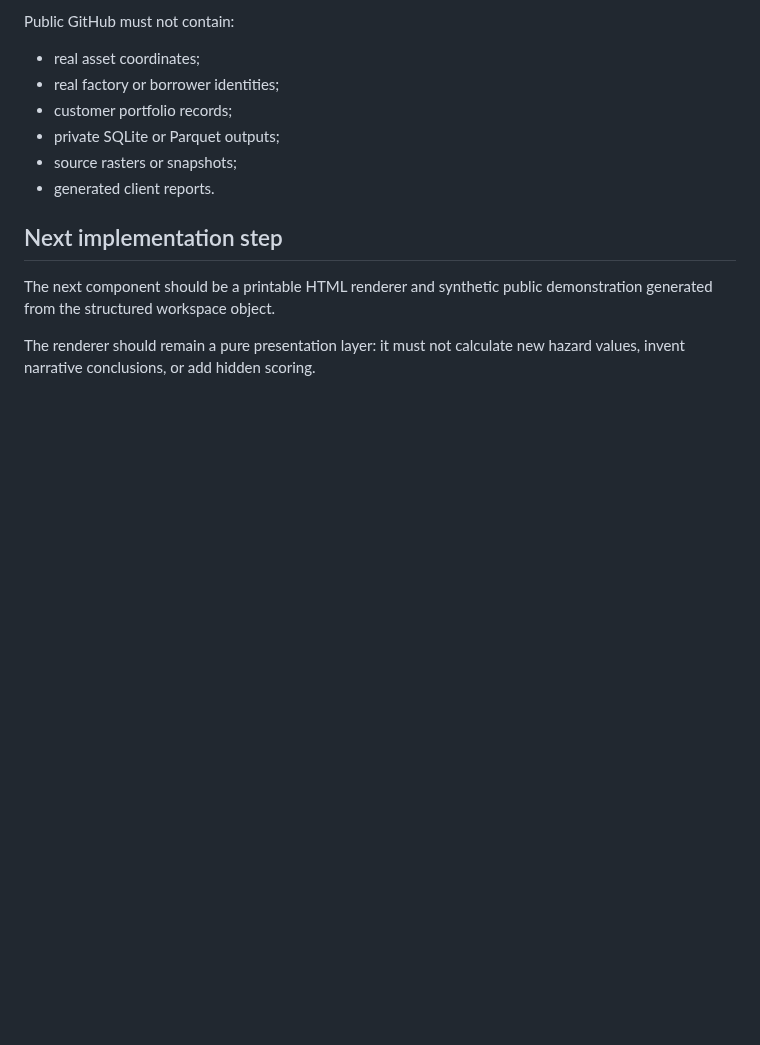
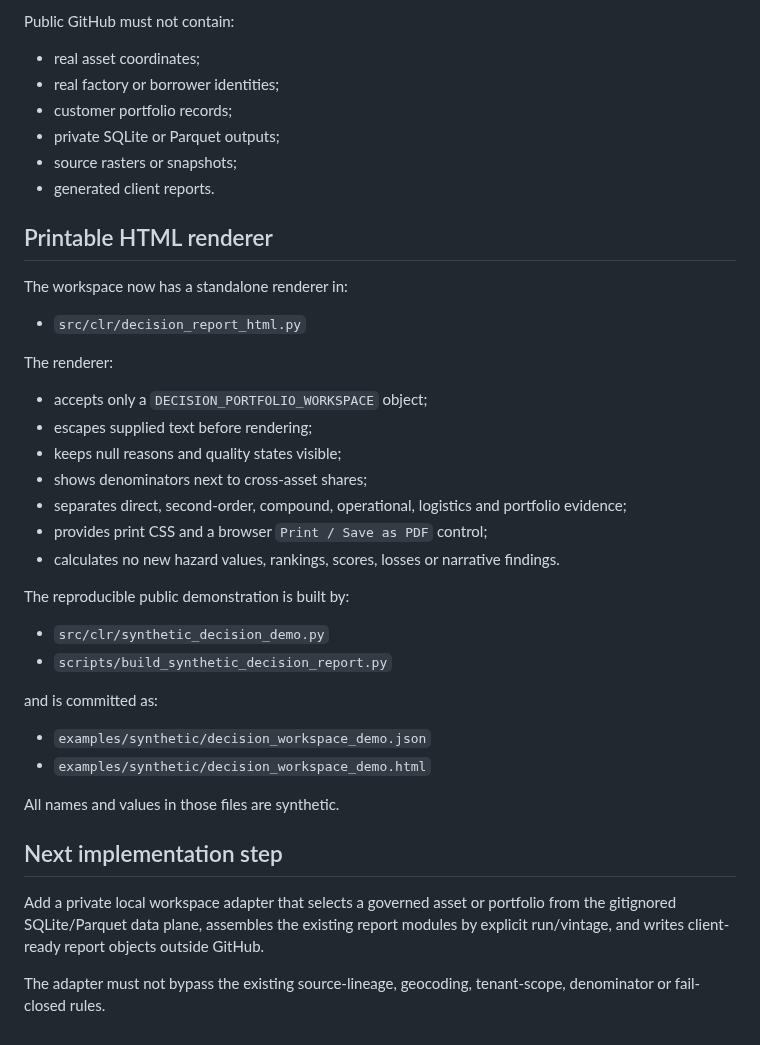
Before and after one commit to SyedBasher/bangladesh-climate-risk-intelligence, a Markdown page: docs/DECISION_REPORTS_PORTFOLIO_WORKSPACE.md, the part around the change. Drawn GitHub-style; blank space fills up the shorter version.

Commit message:
Document renderer and next private workspace adapter

```diff
--- a/docs/DECISION_REPORTS_PORTFOLIO_WORKSPACE.md
+++ b/docs/DECISION_REPORTS_PORTFOLIO_WORKSPACE.md
@@ -162,8 +162,36 @@ Public GitHub must not contain:
 - source rasters or snapshots;
 - generated client reports.
 
+## Printable HTML renderer
+
+The workspace now has a standalone renderer in:
+
+- `src/clr/decision_report_html.py`
+
+The renderer:
+
+- accepts only a `DECISION_PORTFOLIO_WORKSPACE` object;
+- escapes supplied text before rendering;
+- keeps null reasons and quality states visible;
+- shows denominators next to cross-asset shares;
+- separates direct, second-order, compound, operational, logistics and portfolio evidence;
+- provides print CSS and a browser `Print / Save as PDF` control;
+- calculates no new hazard values, rankings, scores, losses or narrative findings.
+
+The reproducible public demonstration is built by:
+
+- `src/clr/synthetic_decision_demo.py`
+- `scripts/build_synthetic_decision_report.py`
+
+and is committed as:
+
+- `examples/synthetic/decision_workspace_demo.json`
+- `examples/synthetic/decision_workspace_demo.html`
+
+All names and values in those files are synthetic.
+
 ## Next implementation step
 
-The next component should be a printable HTML renderer and synthetic public demonstration generated from the structured workspace object.
+Add a private local workspace adapter that selects a governed asset or portfolio from the gitignored SQLite/Parquet data plane, assembles the existing report modules by explicit run/vintage, and writes client-ready report objects outside GitHub.
 
-The renderer should remain a pure presentation layer: it must not calculate new hazard values, invent narrative conclusions, or add hidden scoring.
+The adapter must not bypass the existing source-lineage, geocoding, tenant-scope, denominator or fail-closed rules.
```
